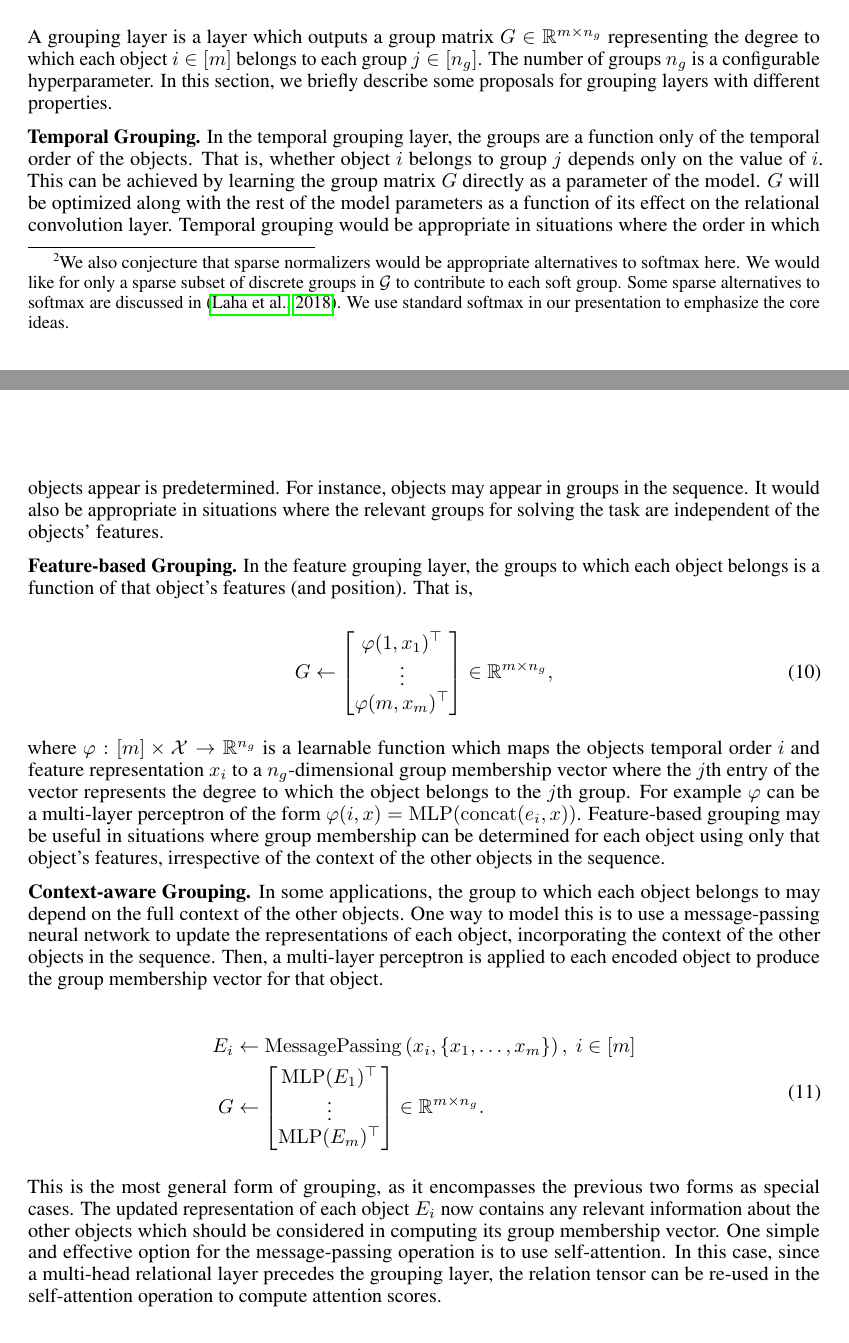
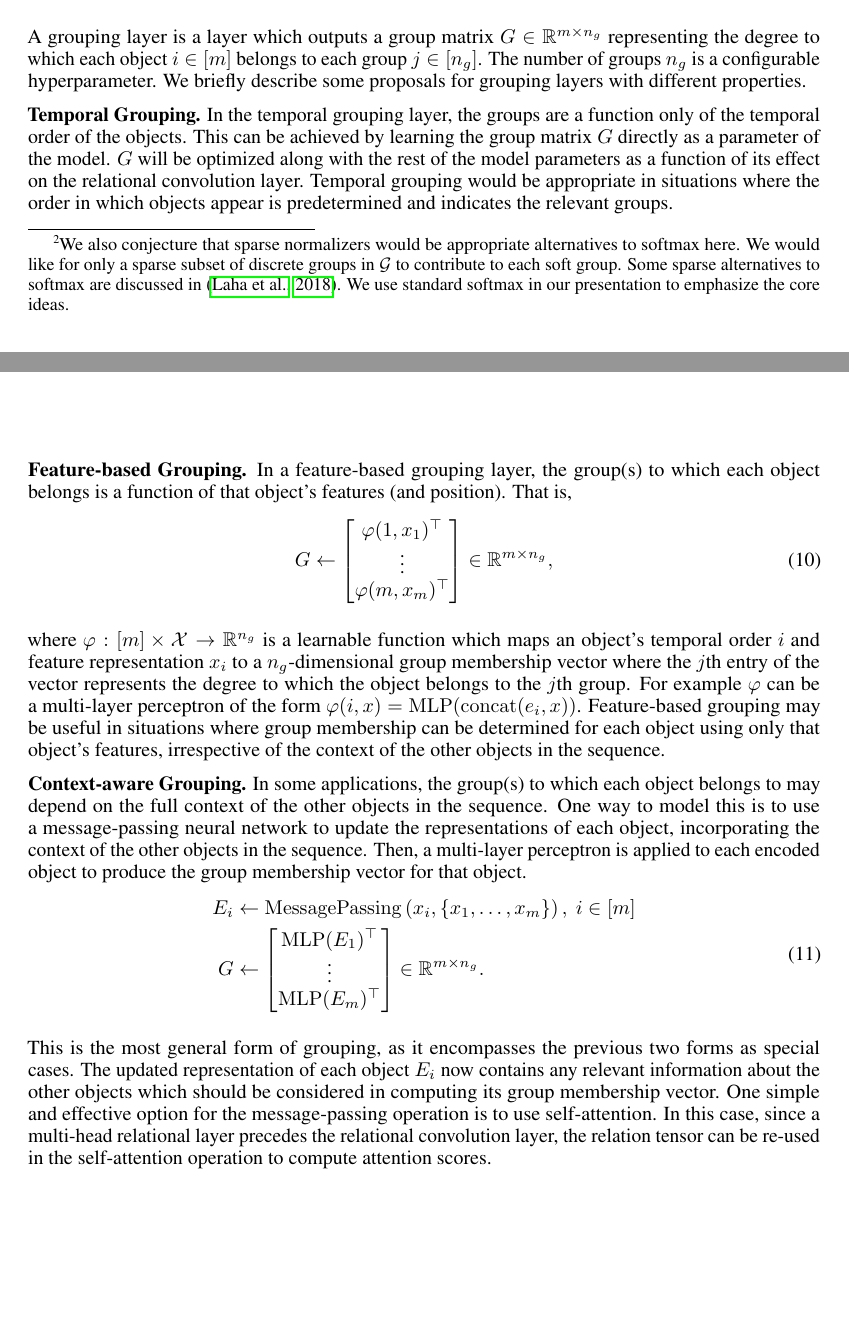
Before and after one commit to Awni00/relational-convolutions, a LaTeX paper (paper/main.tex, which reads paper/grouping_layers.tex): two parts of pages 6 and 7 of 15, joined at a grey line, cut so that both start at the same text, the shorter picture padded with empty space. Compiled offline with pdfLaTeX.

Commit message:
misc edits

```diff
--- a/paper/grouping_layers.tex
+++ b/paper/grouping_layers.tex
@@ -1,11 +1,10 @@
 \section{Grouping Layers}\label{sec:grouping_layers}
 
-A grouping layer is a layer which outputs a group matrix $G \in \reals^{m \times n_g}$ representing the degree to which each object $i \in [m]$ belongs to each group $j \in [n_g]$. The number of groups $n_g$ is a configurable hyperparameter. In this section, we briefly describe some proposals for grouping layers with different properties.
+A grouping layer is a layer which outputs a group matrix $G \in \reals^{m \times n_g}$ representing the degree to which each object $i \in [m]$ belongs to each group $j \in [n_g]$. The number of groups $n_g$ is a configurable hyperparameter. We briefly describe some proposals for grouping layers with different properties.
 
-\textbf{Temporal Grouping.} In the temporal grouping layer, the groups are a function only of the temporal order of the objects. That is, whether object $i$ belongs to group $j$ depends only on the value of $i$. This can be achieved by learning the group matrix $G$ directly as a parameter of the model. $G$ will be optimized along with the rest of the model parameters as a function of its effect on the relational convolution layer. Temporal grouping would be appropriate in situations where the order in which objects appear is predetermined. For instance, objects may appear in groups in the sequence. It would also be appropriate in situations where the relevant groups for solving the task are independent of the objects' features.
+\textbf{Temporal Grouping.} In the temporal grouping layer, the groups are a function only of the temporal order of the objects. This can be achieved by learning the group matrix $G$ directly as a parameter of the model. $G$ will be optimized along with the rest of the model parameters as a function of its effect on the relational convolution layer. Temporal grouping would be appropriate in situations where the order in which objects appear is predetermined and indicates the relevant groups.
 
-\textbf{Feature-based Grouping.} In the feature grouping layer, the groups to which each object belongs is a function of that object's features (and position). That is,
-
+\textbf{Feature-based Grouping.} In a feature-based grouping layer, the group(s) to which each object belongs is a function of that object's features (and position). That is,
 \begin{equation}
         G \gets \begin{bmatrix}
             \phi(1, x_1)^\top \\
@@ -14,10 +13,9 @@ A grouping layer is a layer which outputs a group matrix $G \in \reals^{m \times
         \end{bmatrix} \in \reals^{m \times n_g},
 \end{equation}
 
-\noindent where $\phi: [m] \times \calX \to \reals^{n_g}$ is a learnable function which maps the objects temporal order $i$ and feature representation $x_i$ to a $n_g$-dimensional group membership vector where the $j$th entry of the vector represents the degree to which the object belongs to the $j$th group. For example $\phi$ can be a multi-layer perceptron of the form $\phi(i, x) = \mathrm{MLP}(\mathrm{concat}(e_i, x))$. Feature-based grouping may be useful in situations where group membership can be determined for each object using only that object's features, irrespective of the context of the other objects in the sequence.
+\noindent where $\phi: [m] \times \calX \to \reals^{n_g}$ is a learnable function which maps an object's temporal order $i$ and feature representation $x_i$ to a $n_g$-dimensional group membership vector where the $j$th entry of the vector represents the degree to which the object belongs to the $j$th group. For example $\phi$ can be a multi-layer perceptron of the form $\phi(i, x) = \mathrm{MLP}(\mathrm{concat}(e_i, x))$. Feature-based grouping may be useful in situations where group membership can be determined for each object using only that object's features, irrespective of the context of the other objects in the sequence.
 
-\textbf{Context-aware Grouping.} In some applications, the group to which each object belongs to may depend on the full context of the other objects. One way to model this is to use a message-passing neural network to update the representations of each object, incorporating the context of the other objects in the sequence. Then, a multi-layer perceptron is applied to each encoded object to produce the group membership vector for that object.
-
+\textbf{Context-aware Grouping.} In some applications, the group(s) to which each object belongs to may depend on the full context of the other objects in the sequence. One way to model this is to use a message-passing neural network to update the representations of each object, incorporating the context of the other objects in the sequence. Then, a multi-layer perceptron is applied to each encoded object to produce the group membership vector for that object.
 \begin{equation}
     \begin{split}
         E_i &\gets \mathrm{MessagePassing}\paren{x_i, \set{x_1, \ldots, x_m}}, \ i \in [m] \\
@@ -25,4 +23,4 @@ A grouping layer is a layer which outputs a group matrix $G \in \reals^{m \times
     \end{split}
 \end{equation}
 
-This is the most general form of grouping, as it encompasses the previous two forms as special cases. The updated representation of each object $E_i$ now contains any relevant information about the other objects which should be considered in computing its group membership vector. One simple and effective option for the message-passing operation is to use self-attention. In this case, since a multi-head relational layer precedes the grouping layer, the relation tensor can be re-used in the self-attention operation to compute attention scores.
+This is the most general form of grouping, as it encompasses the previous two forms as special cases. The updated representation of each object $E_i$ now contains any relevant information about the other objects which should be considered in computing its group membership vector. One simple and effective option for the message-passing operation is to use self-attention. In this case, since a multi-head relational layer precedes the relational convolution layer, the relation tensor can be re-used in the self-attention operation to compute attention scores.
```
